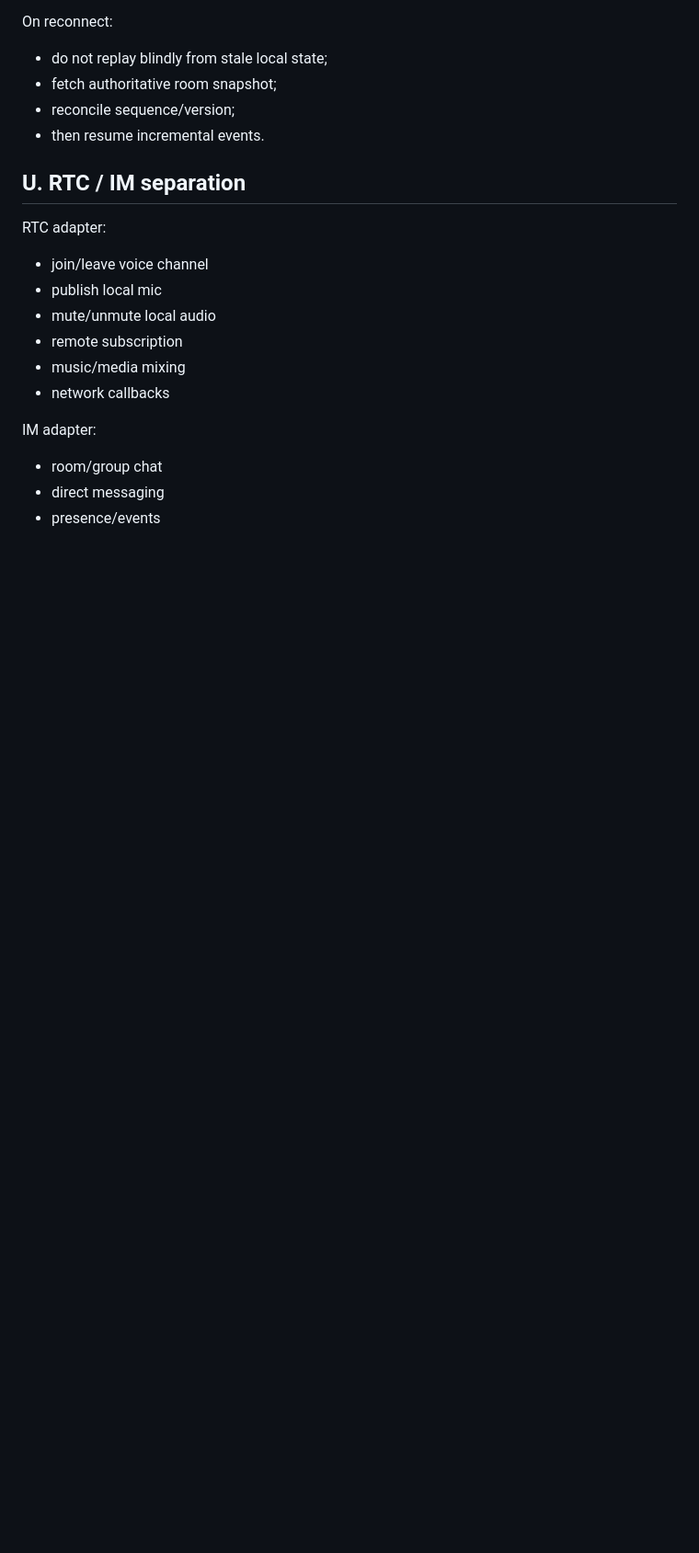
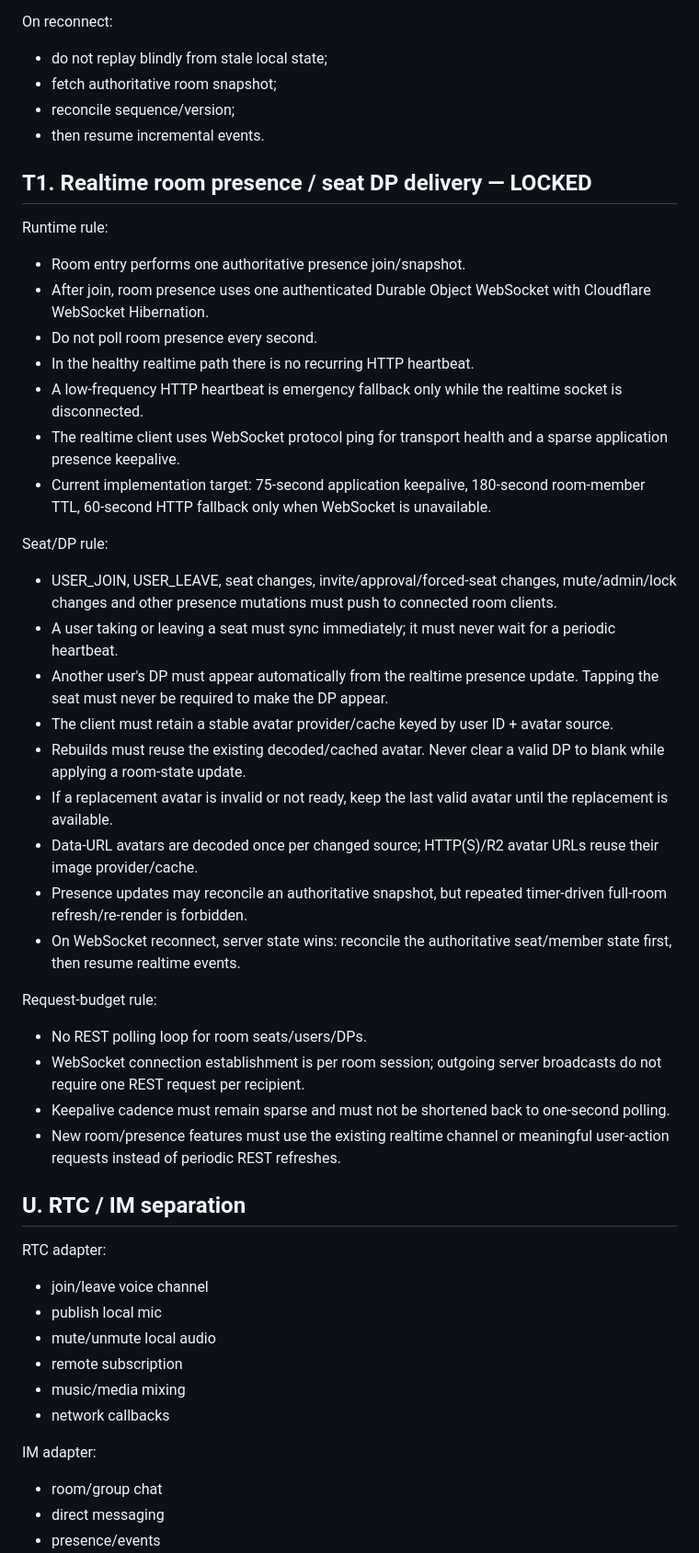
Before and after one commit to vinay1997mishra/voice-chat-app, a Markdown page: docs/TINNI_STAR_COMPLETE_IMPLEMENTATION_BLUEPRINT_V3.md, the part around the change. Shown at 92% size. GitHub-like rendering; blank space fills up the shorter version.

Commit message:
Document realtime room presence and no-blink DP contract

```diff
--- a/docs/TINNI_STAR_COMPLETE_IMPLEMENTATION_BLUEPRINT_V3.md
+++ b/docs/TINNI_STAR_COMPLETE_IMPLEMENTATION_BLUEPRINT_V3.md
@@ -1866,6 +1866,34 @@ On reconnect:
 - reconcile sequence/version;
 - then resume incremental events.
 
+## T1. Realtime room presence / seat DP delivery — LOCKED
+
+Runtime rule:
+- Room entry performs one authoritative presence join/snapshot.
+- After join, room presence uses one authenticated Durable Object WebSocket with Cloudflare WebSocket Hibernation.
+- Do not poll room presence every second.
+- In the healthy realtime path there is no recurring HTTP heartbeat.
+- A low-frequency HTTP heartbeat is emergency fallback only while the realtime socket is disconnected.
+- The realtime client uses WebSocket protocol ping for transport health and a sparse application presence keepalive.
+- Current implementation target: 75-second application keepalive, 180-second room-member TTL, 60-second HTTP fallback only when WebSocket is unavailable.
+
+Seat/DP rule:
+- USER_JOIN, USER_LEAVE, seat changes, invite/approval/forced-seat changes, mute/admin/lock changes and other presence mutations must push to connected room clients.
+- A user taking or leaving a seat must sync immediately; it must never wait for a periodic heartbeat.
+- Another user's DP must appear automatically from the realtime presence update. Tapping the seat must never be required to make the DP appear.
+- The client must retain a stable avatar provider/cache keyed by user ID + avatar source.
+- Rebuilds must reuse the existing decoded/cached avatar. Never clear a valid DP to blank while applying a room-state update.
+- If a replacement avatar is invalid or not ready, keep the last valid avatar until the replacement is available.
+- Data-URL avatars are decoded once per changed source; HTTP(S)/R2 avatar URLs reuse their image provider/cache.
+- Presence updates may reconcile an authoritative snapshot, but repeated timer-driven full-room refresh/re-render is forbidden.
+- On WebSocket reconnect, server state wins: reconcile the authoritative seat/member state first, then resume realtime events.
+
+Request-budget rule:
+- No REST polling loop for room seats/users/DPs.
+- WebSocket connection establishment is per room session; outgoing server broadcasts do not require one REST request per recipient.
+- Keepalive cadence must remain sparse and must not be shortened back to one-second polling.
+- New room/presence features must use the existing realtime channel or meaningful user-action requests instead of periodic REST refreshes.
+
 ## U. RTC / IM separation
 
 RTC adapter:
```
